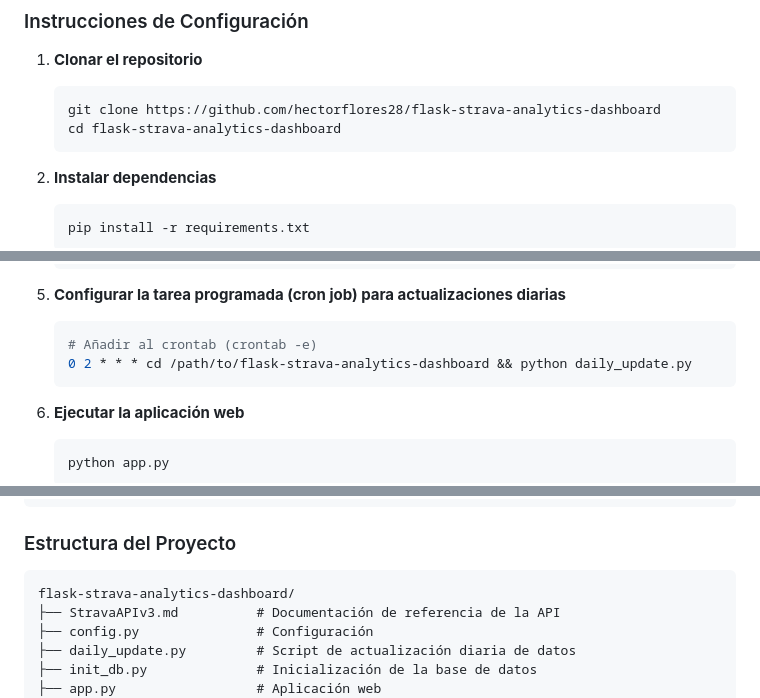
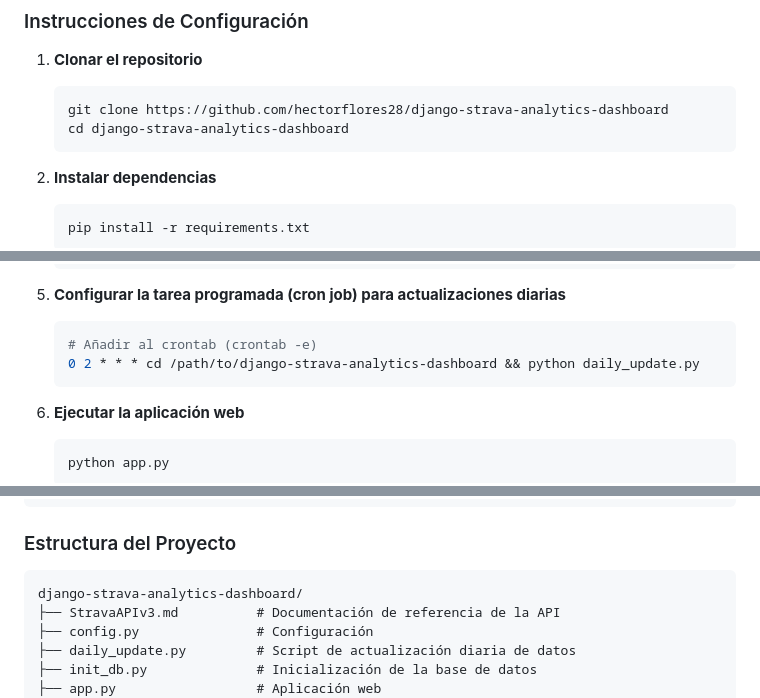
Before and after one commit to hectorflores28/django-strava-analytics-dashboard, a Markdown page: README.md, 3 parts joined by grey strips. Rendered like a GitHub page.

Commit message:
Flask -> Django

````diff
--- a/README.md
+++ b/README.md
@@ -47,8 +47,8 @@ Una aplicación web local completa para rastrear y analizar tus datos de activid
 
 1. **Clonar el repositorio**
    ```bash
-   git clone https://github.com/hectorflores28/flask-strava-analytics-dashboard
-   cd flask-strava-analytics-dashboard
+   git clone https://github.com/hectorflores28/django-strava-analytics-dashboard
+   cd django-strava-analytics-dashboard
    ```
 
 2. **Instalar dependencias**
@@ -68,7 +68,7 @@ Una aplicación web local completa para rastrear y analizar tus datos de activid
 5. **Configurar la tarea programada (cron job) para actualizaciones diarias**
    ```bash
    # Añadir al crontab (crontab -e)
-   0 2 * * * cd /path/to/flask-strava-analytics-dashboard && python daily_update.py
+   0 2 * * * cd /path/to/django-strava-analytics-dashboard && python daily_update.py
    ```
 
 6. **Ejecutar la aplicación web**
@@ -85,7 +85,7 @@ SECRET_KEY=tu_secret_key
 
 ### Estructura del Proyecto
 ```
-flask-strava-analytics-dashboard/
+django-strava-analytics-dashboard/
 ├── StravaAPIv3.md          # Documentación de referencia de la API
 ├── config.py               # Configuración
 ├── daily_update.py         # Script de actualización diaria de datos
````
Also changed, not shown: other parts of README.md (+1 -1 lines).
